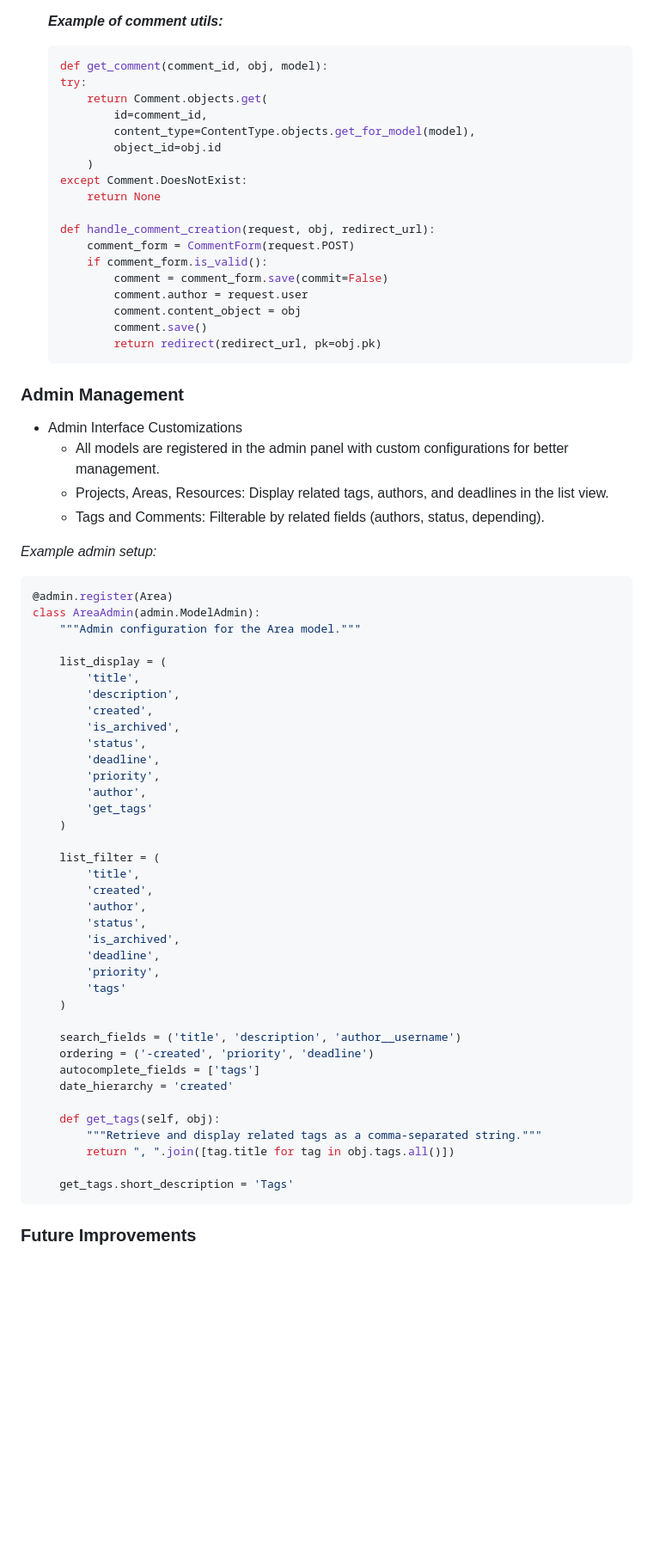
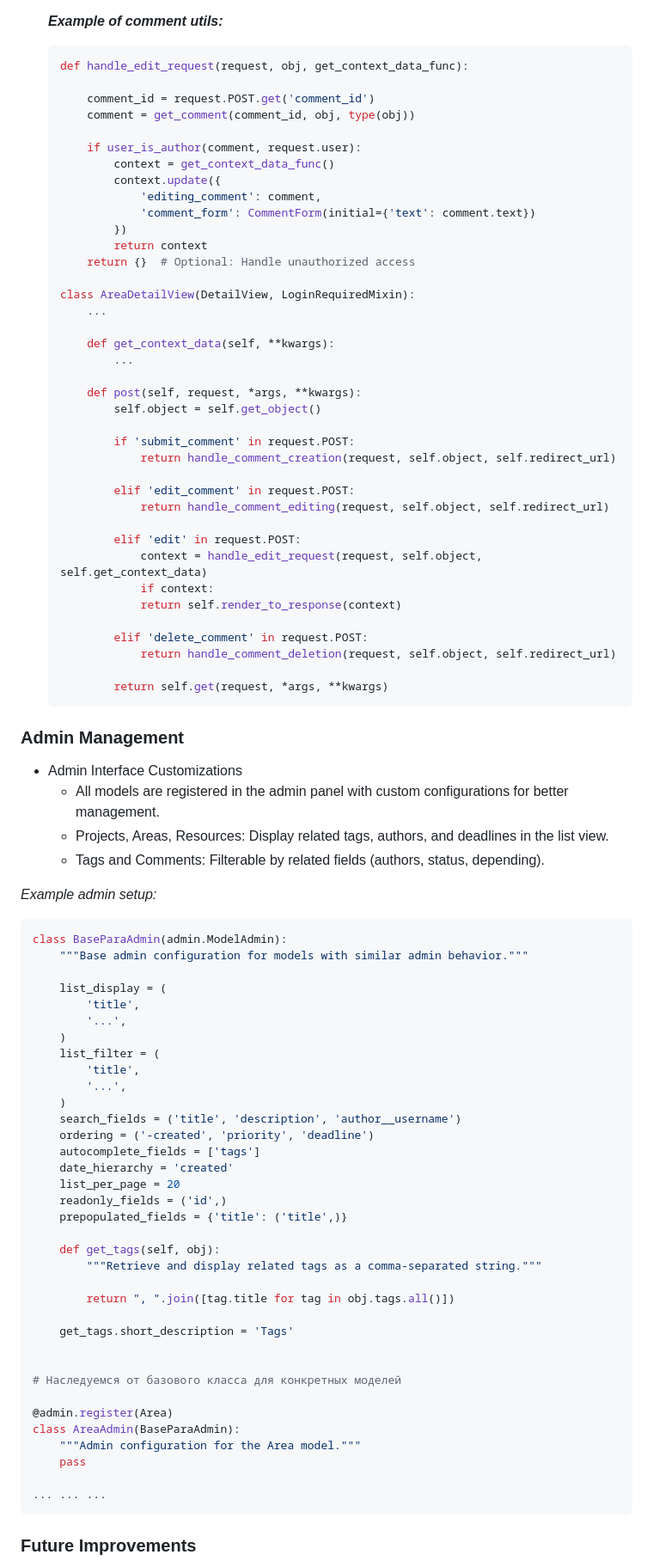
Before and after one commit to griseeminence/PARAplanner, a Markdown page: README.md, the part around the change. Shown: that part at 86% size. Rendered like a GitHub page; blank space fills up the shorter version.

````diff
--- a/README.md
+++ b/README.md
@@ -129,24 +129,44 @@ in whole project just by **"import <function-name>"**.
 
     **_Example of comment utils:_**
     ```python
-    def get_comment(comment_id, obj, model):
-    try:
-        return Comment.objects.get(
-            id=comment_id,
-            content_type=ContentType.objects.get_for_model(model),
-            object_id=obj.id
-        )
-    except Comment.DoesNotExist:
-        return None
+    def handle_edit_request(request, obj, get_context_data_func):
 
-    def handle_comment_creation(request, obj, redirect_url):
-        comment_form = CommentForm(request.POST)
-        if comment_form.is_valid():
-            comment = comment_form.save(commit=False)
-            comment.author = request.user
-            comment.content_object = obj
-            comment.save()
-            return redirect(redirect_url, pk=obj.pk)
+        comment_id = request.POST.get('comment_id')
+        comment = get_comment(comment_id, obj, type(obj))
+
+        if user_is_author(comment, request.user):
+            context = get_context_data_func()
+            context.update({
+                'editing_comment': comment,
+                'comment_form': CommentForm(initial={'text': comment.text})
+            })
+            return context
+        return {}  # Optional: Handle unauthorized access
+
+   class AreaDetailView(DetailView, LoginRequiredMixin):
+        ...
+
+        def get_context_data(self, **kwargs):
+            ...
+
+        def post(self, request, *args, **kwargs):
+            self.object = self.get_object()
+
+            if 'submit_comment' in request.POST:
+                return handle_comment_creation(request, self.object, self.redirect_url)
+
+            elif 'edit_comment' in request.POST:
+                return handle_comment_editing(request, self.object, self.redirect_url)
+
+            elif 'edit' in request.POST:
+                context = handle_edit_request(request, self.object, self.get_context_data)
+                if context:
+                return self.render_to_response(context)
+
+            elif 'delete_comment' in request.POST:
+                return handle_comment_deletion(request, self.object, self.redirect_url)
+
+            return self.get(request, *args, **kwargs)
     ```
 
 ### Admin Management
@@ -159,43 +179,41 @@ in whole project just by **"import <function-name>"**.
 _Example admin setup:_
 
 ```python
-@admin.register(Area)
-class AreaAdmin(admin.ModelAdmin):
-    """Admin configuration for the Area model."""
+class BaseParaAdmin(admin.ModelAdmin):
+    """Base admin configuration for models with similar admin behavior."""
 
     list_display = (
         'title',
-        'description',
-        'created',
-        'is_archived',
-        'status',
-        'deadline',
-        'priority',
-        'author',
-        'get_tags'
+        '...',
     )
-
     list_filter = (
         'title',
-        'created',
-        'author',
-        'status',
-        'is_archived',
-        'deadline',
-        'priority',
-        'tags'
+        '...',
     )
-
     search_fields = ('title', 'description', 'author__username')
     ordering = ('-created', 'priority', 'deadline')
     autocomplete_fields = ['tags']
     date_hierarchy = 'created'
+    list_per_page = 20
+    readonly_fields = ('id',)
+    prepopulated_fields = {'title': ('title',)}
 
     def get_tags(self, obj):
         """Retrieve and display related tags as a comma-separated string."""
+
         return ", ".join([tag.title for tag in obj.tags.all()])
 
     get_tags.short_description = 'Tags'
+
+
+# Наследуемся от базового класса для конкретных моделей
+
+@admin.register(Area)
+class AreaAdmin(BaseParaAdmin):
+    """Admin configuration for the Area model."""
+    pass
+
+... ... ...
 ```
 
 ### Future Improvements
````
